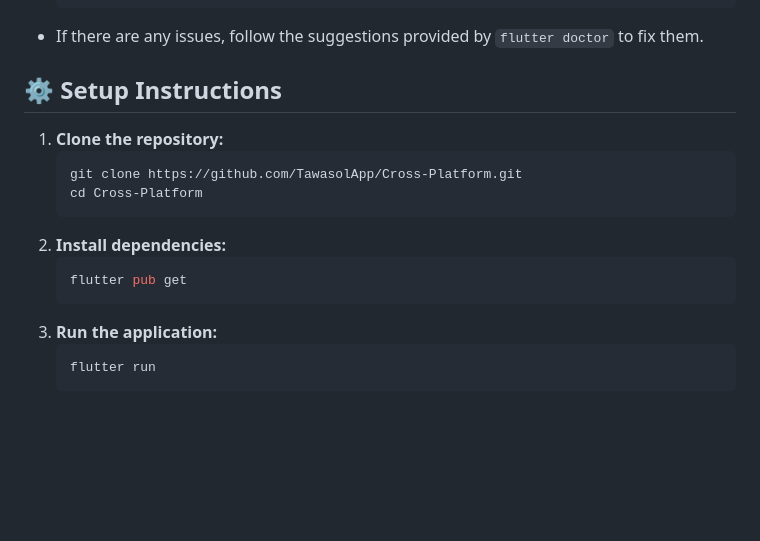
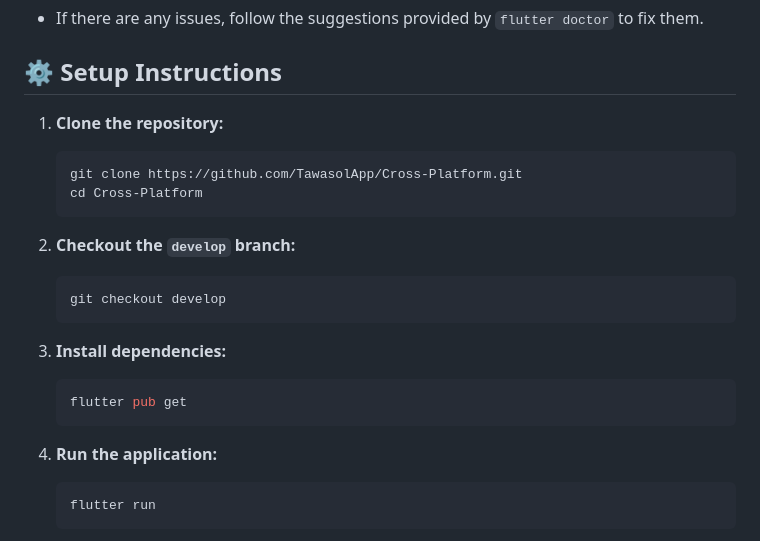
Before and after one commit to TawasolApp/Cross-Platform, a Markdown page: README.md, the part around the change. GitHub-like rendering; blank space fills up the shorter version.

````diff
--- a/README.md
+++ b/README.md
@@ -58,11 +58,18 @@ Before setting up the project, ensure you have the following installed and confi
    git clone https://github.com/TawasolApp/Cross-Platform.git
    cd Cross-Platform
    ```
-2. **Install dependencies:**
+
+2. **Checkout the `develop` branch:**
+   ```sh
+   git checkout develop
+   ```
+
+3. **Install dependencies:**
    ```sh
    flutter pub get
    ```
-3. **Run the application:**
+
+4. **Run the application:**
    ```sh
    flutter run
    ```
````
